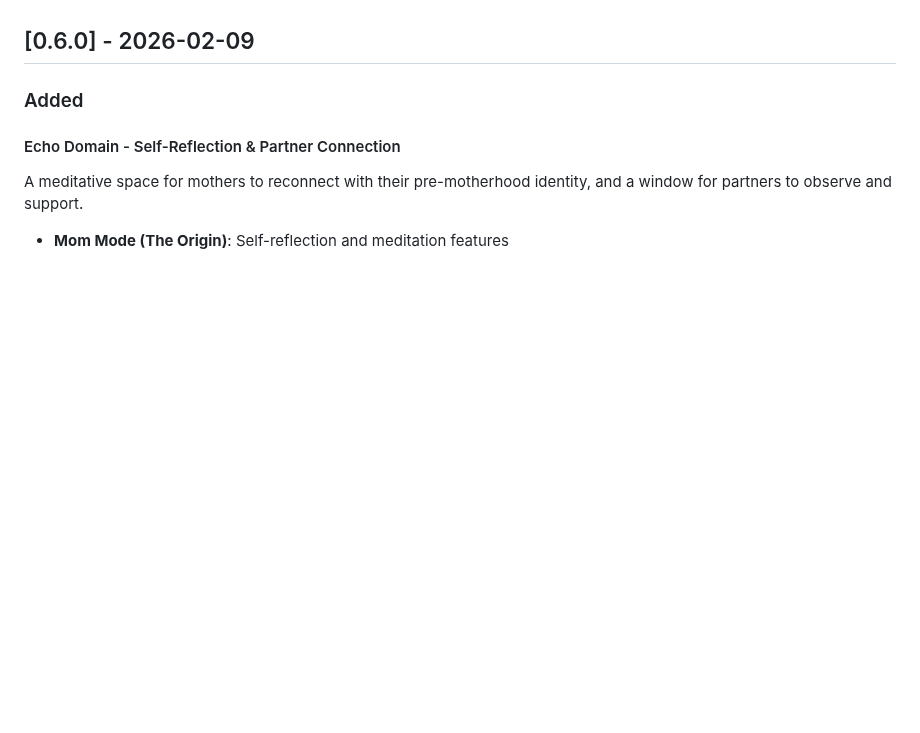
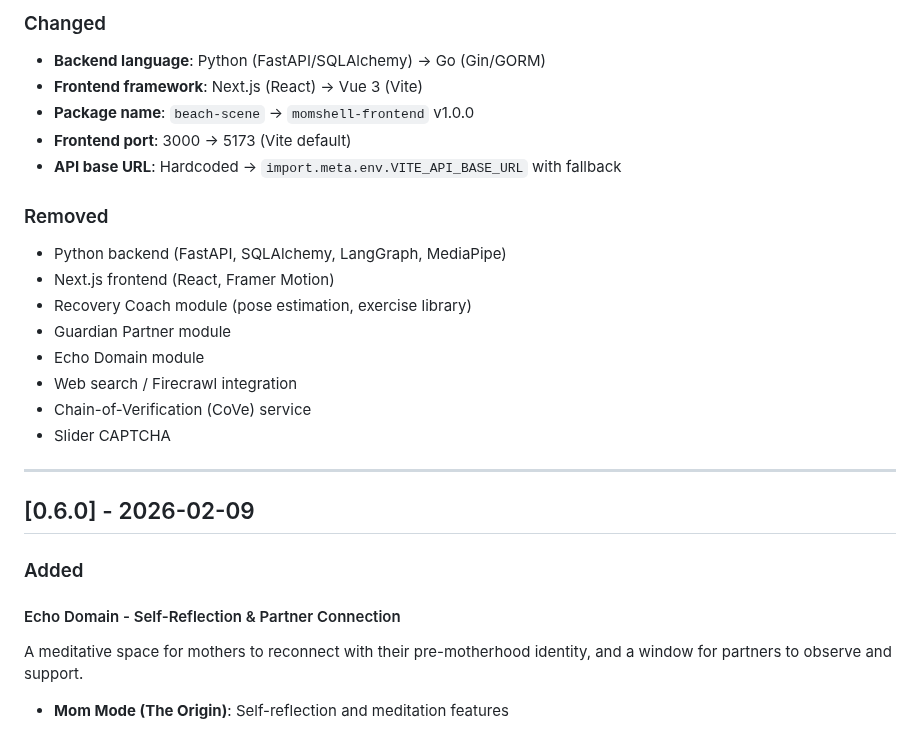
Before and after one commit to koishi510/MomShell, a Markdown page: CHANGELOG.md, the part around one of its changes. Rendered like a GitHub page; blank space fills up the shorter version.

Commit message:
docs: add v1.0.0 changelog for Go + Vue rewrite
Co-Authored-By: Claude Opus 4.5 <noreply@anthropic.com>

```diff
--- a/CHANGELOG.md
+++ b/CHANGELOG.md
@@ -7,3 +76,23 @@ and this project adheres to [Semantic Versioning](https://semver.org/spec/v2.0.0
+### Changed
+
+- **Backend language**: Python (FastAPI/SQLAlchemy) → Go (Gin/GORM)
+- **Frontend framework**: Next.js (React) → Vue 3 (Vite)
+- **Package name**: `beach-scene` → `momshell-frontend` v1.0.0
+- **Frontend port**: 3000 → 5173 (Vite default)
+- **API base URL**: Hardcoded → `import.meta.env.VITE_API_BASE_URL` with fallback
+
+### Removed
+
+- Python backend (FastAPI, SQLAlchemy, LangGraph, MediaPipe)
+- Next.js frontend (React, Framer Motion)
+- Recovery Coach module (pose estimation, exercise library)
+- Guardian Partner module
+- Echo Domain module
+- Web search / Firecrawl integration
+- Chain-of-Verification (CoVe) service
+- Slider CAPTCHA
+
+---
 
 ## [0.6.0] - 2026-02-09
 
```
Also changed, not shown: other parts of CHANGELOG.md (+69 -0 lines).
